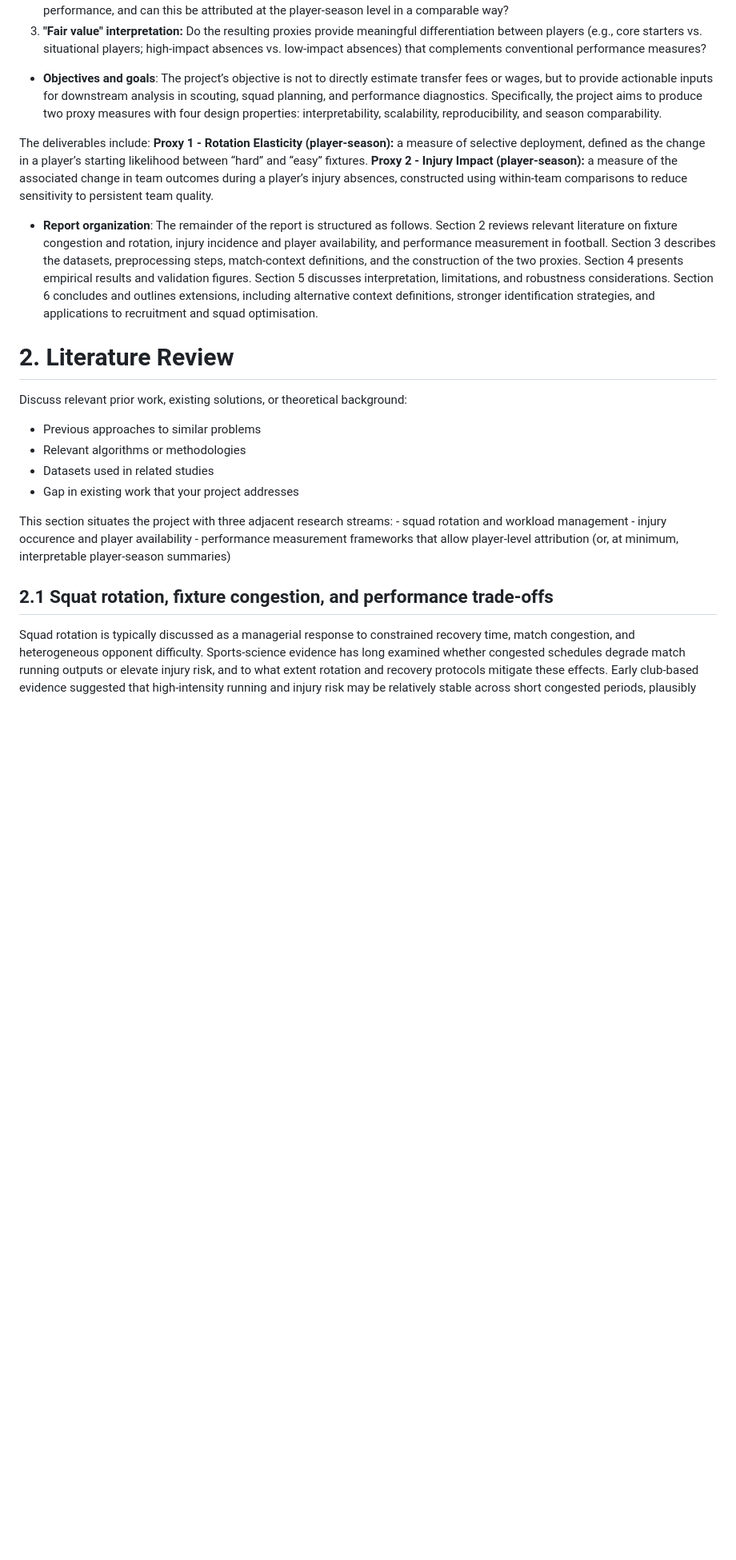
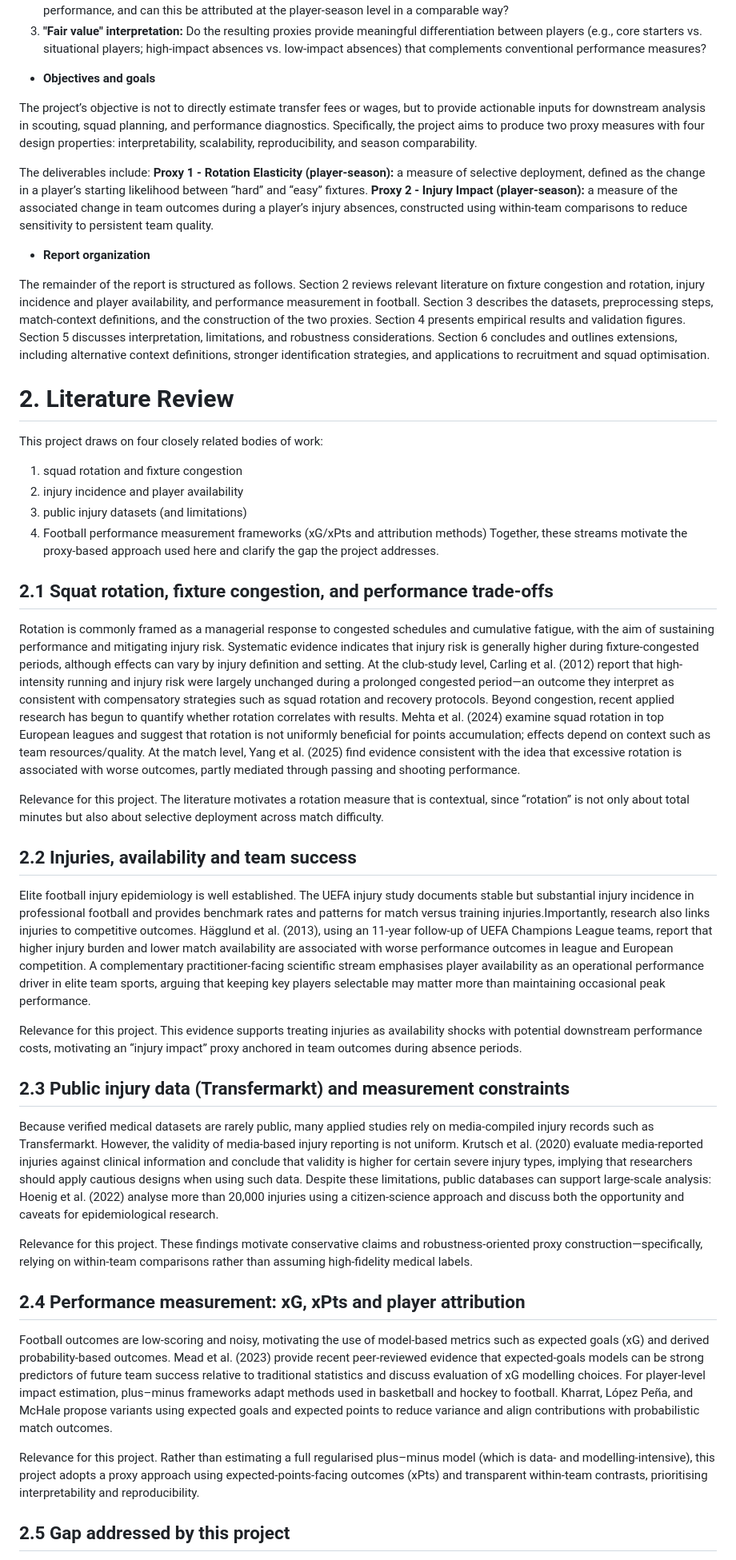
Before and after one commit to olol2/Conor_Keenan_Project, a Markdown page: project_report.md, the part around one of its changes. Shown at 80% size. Drawn GitHub-style; blank space fills up the shorter version.

Commit message:
initial 2. Literature review

```diff
--- a/project_report.md
+++ b/project_report.md
@@ -42,30 +42,54 @@ To address this objective, the report is structured into three research question
 2. **Injury-related performance cost:** When a player is unavailable due to injury, what is the associated change in team performance, and can this be attributed at the player-season level in a comparable way?
 3. **"Fair value" interpretation:** Do the resulting proxies provide meaningful differentiation between players (e.g., core starters vs. situational players; high-impact absences vs. low-impact absences) that complements conventional performance measures?
 
-- **Objectives and goals**:
+- **Objectives and goals**
+
 The project’s objective is not to directly estimate transfer fees or wages, but to provide actionable inputs for downstream analysis in scouting, squad planning, and performance diagnostics. Specifically, the project aims to produce two proxy measures with four design properties: interpretability, scalability, reproducibility, and season comparability.
 
 The deliverables include:
         **Proxy 1 - Rotation Elasticity (player-season):** a measure of selective deployment, defined as the change in a player’s starting likelihood between “hard” and “easy” fixtures.
         **Proxy 2 - Injury Impact (player-season):** a measure of the associated change in team outcomes during a player’s injury absences, constructed using within-team comparisons to reduce sensitivity to persistent team quality.
 
-- **Report organization**:
+- **Report organization**
+
 The remainder of the report is structured as follows. Section 2 reviews relevant literature on fixture congestion and rotation, injury incidence and player availability, and performance measurement in football. Section 3 describes the datasets, preprocessing steps, match-context definitions, and the construction of the two proxies. Section 4 presents empirical results and validation figures. Section 5 discusses interpretation, limitations, and robustness considerations. Section 6 concludes and outlines extensions, including alternative context definitions, stronger identification strategies, and applications to recruitment and squad optimisation.
 
 # 2. Literature Review
 
-Discuss relevant prior work, existing solutions, or theoretical background:
-
-- Previous approaches to similar problems
-- Relevant algorithms or methodologies
-- Datasets used in related studies
-- Gap in existing work that your project addresses
-
-This section situates the project with three adjacent research streams:
-    - squad rotation and workload management
-    - injury occurence and player availability
-    - performance measurement frameworks that allow player-level attribution (or, at minimum, interpretable player-season summaries)
+This project draws on four closely related bodies of work:
+1. squad rotation and fixture congestion
+2. injury incidence and player availability
+3. public injury datasets (and limitations)
+4. Football performance measurement frameworks (xG/xPts and attribution methods)
+Together, these streams motivate the proxy-based approach used here and clarify the gap the project addresses.
 
 ## 2.1 Squat rotation, fixture congestion, and performance trade-offs
 
-Squad rotation is typically discussed as a managerial response to constrained recovery time, match congestion, and heterogeneous opponent difficulty. Sports-science evidence has long examined whether congested schedules degrade match running outputs or elevate injury risk, and to what extent rotation and recovery protocols mitigate these effects. Early club-based evidence suggested that high-intensity running and injury risk may be relatively stable across short congested periods, plausibly
+Rotation is commonly framed as a managerial response to congested schedules and cumulative fatigue, with the aim of sustaining performance and mitigating injury risk. Systematic evidence indicates that injury risk is generally higher during fixture-congested periods, although effects can vary by injury definition and setting. At the club-study level, Carling et al. (2012) report that high-intensity running and injury risk were largely unchanged during a prolonged congested period—an outcome they interpret as consistent with compensatory strategies such as squad rotation and recovery protocols.
+Beyond congestion, recent applied research has begun to quantify whether rotation correlates with results. Mehta et al. (2024) examine squad rotation in top European leagues and suggest that rotation is not uniformly beneficial for points accumulation; effects depend on context such as team resources/quality. At the match level, Yang et al. (2025) find evidence consistent with the idea that excessive rotation is associated with worse outcomes, partly mediated through passing and shooting performance.
+
+Relevance for this project. The literature motivates a rotation measure that is contextual, since “rotation” is not only about total minutes but also about selective deployment across match difficulty.
+
+## 2.2 Injuries, availability and team success
+
+Elite football injury epidemiology is well established. The UEFA injury study documents stable but substantial injury incidence in professional football and provides benchmark rates and patterns for match versus training injuries.Importantly, research also links injuries to competitive outcomes. Hägglund et al. (2013), using an 11-year follow-up of UEFA Champions League teams, report that higher injury burden and lower match availability are associated with worse performance outcomes in league and European competition.
+A complementary practitioner-facing scientific stream emphasises player availability as an operational performance driver in elite team sports, arguing that keeping key players selectable may matter more than maintaining occasional peak performance.
+
+Relevance for this project. This evidence supports treating injuries as availability shocks with potential downstream performance costs, motivating an “injury impact” proxy anchored in team outcomes during absence periods.
+
+## 2.3 Public injury data (Transfermarkt) and measurement constraints
+
+Because verified medical datasets are rarely public, many applied studies rely on media-compiled injury records such as Transfermarkt. However, the validity of media-based injury reporting is not uniform. Krutsch et al. (2020) evaluate media-reported injuries against clinical information and conclude that validity is higher for certain severe injury types, implying that researchers should apply cautious designs when using such data.
+Despite these limitations, public databases can support large-scale analysis: Hoenig et al. (2022) analyse more than 20,000 injuries using a citizen-science approach and discuss both the opportunity and caveats for epidemiological research.
+
+Relevance for this project. These findings motivate conservative claims and robustness-oriented proxy construction—specifically, relying on within-team comparisons rather than assuming high-fidelity medical labels.
+
+## 2.4 Performance measurement: xG, xPts and player attribution
+
+Football outcomes are low-scoring and noisy, motivating the use of model-based metrics such as expected goals (xG) and derived probability-based outcomes. Mead et al. (2023) provide recent peer-reviewed evidence that expected-goals models can be strong predictors of future team success relative to traditional statistics and discuss evaluation of xG modelling choices.
+For player-level impact estimation, plus–minus frameworks adapt methods used in basketball and hockey to football. Kharrat, López Peña, and McHale propose variants using expected goals and expected points to reduce variance and align contributions with probabilistic match outcomes.
+
+Relevance for this project. Rather than estimating a full regularised plus–minus model (which is data- and modelling-intensive), this project adopts a proxy approach using expected-points-facing outcomes (xPts) and transparent within-team contrasts, prioritising interpretability and reproducibility.
+
+## 2.5 Gap addressed by this project
+
```
Also changed, not shown: other parts of project_report.md (+5 -0 lines).
